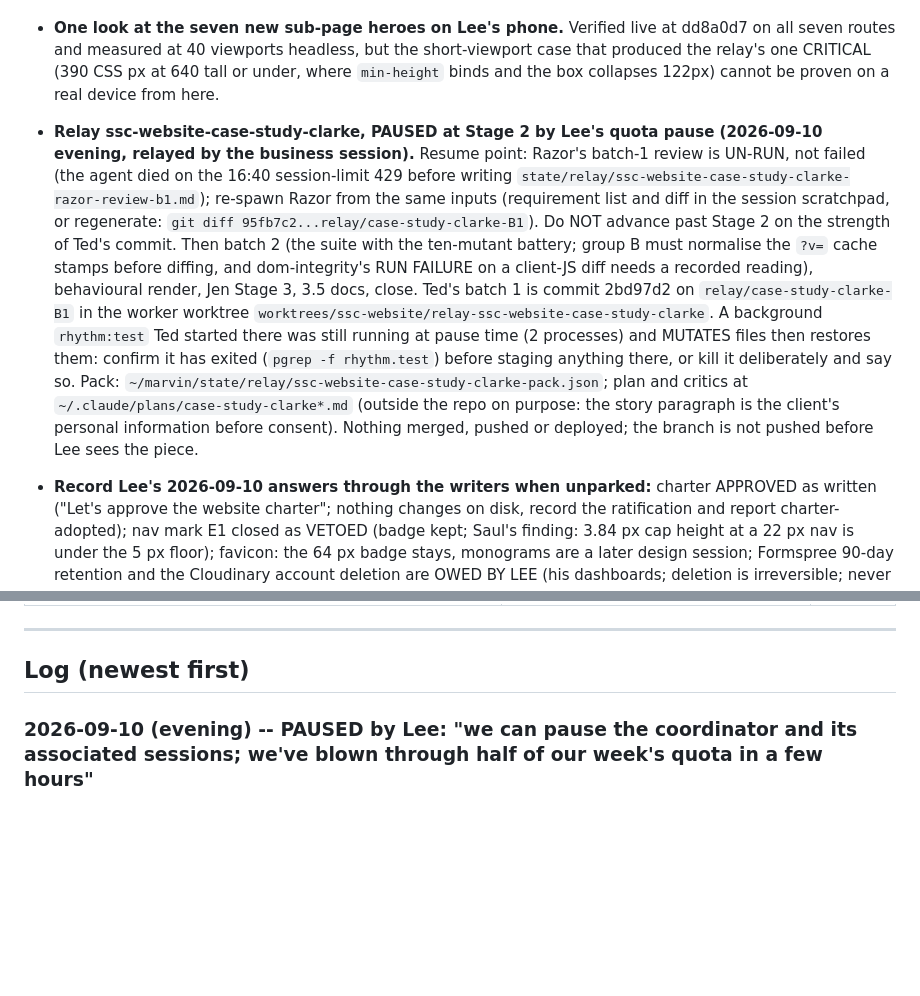
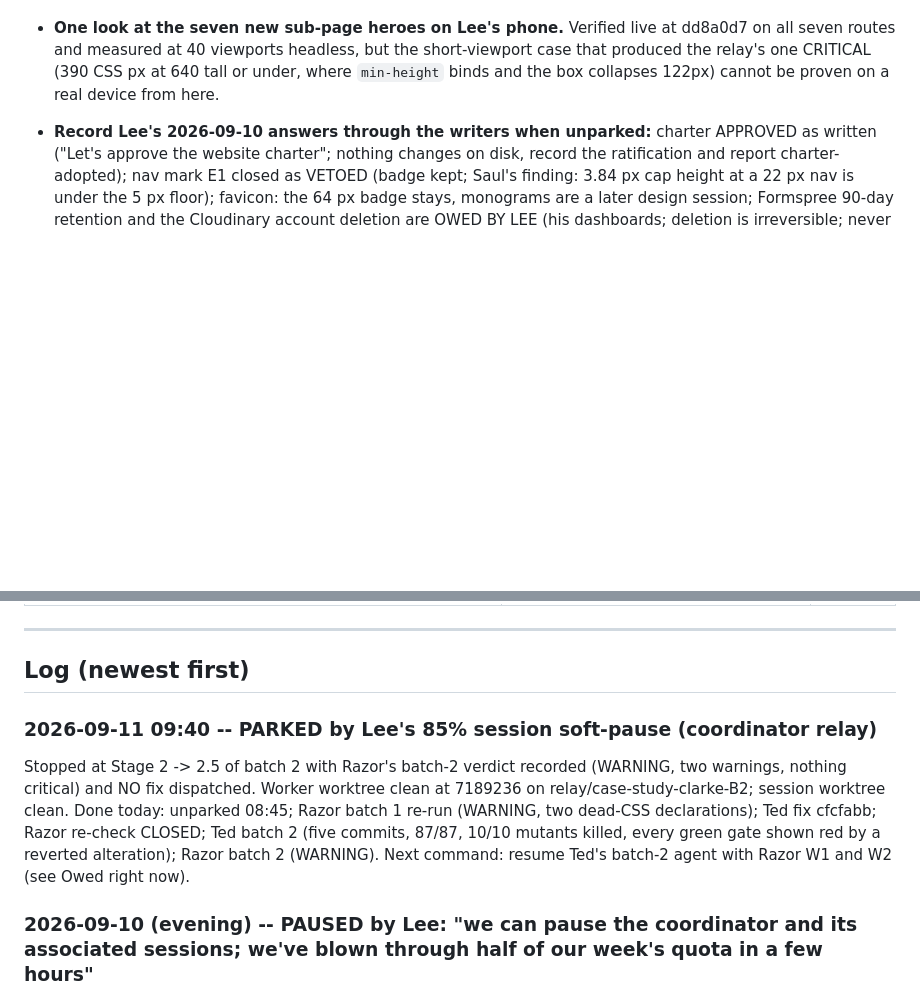
Before and after one commit to secretsaunacompany-ui/ssc-website, a Markdown page: .claude/handoff.md, 2 parts joined by grey strips. Rendered like a GitHub page; blank space fills up the shorter version.

```diff
--- a/.claude/handoff.md
+++ b/.claude/handoff.md
@@ -32,8 +32,6 @@ in this project has already been ruled on, usually for a reason that is not obvi
 
 - **One look at the seven new sub-page heroes on Lee's phone.** Verified live at dd8a0d7 on all seven routes and measured at 40 viewports headless, but the short-viewport case that produced the relay's one CRITICAL (390 CSS px at 640 tall or under, where `min-height` binds and the box collapses 122px) cannot be proven on a real device from here.
 
-- **Relay ssc-website-case-study-clarke, PAUSED at Stage 2 by Lee's quota pause (2026-09-10 evening, relayed by the business session).** Resume point: Razor's batch-1 review is UN-RUN, not failed (the agent died on the 16:40 session-limit 429 before writing `state/relay/ssc-website-case-study-clarke-razor-review-b1.md`); re-spawn Razor from the same inputs (requirement list and diff in the session scratchpad, or regenerate: `git diff 95fb7c2...relay/case-study-clarke-B1`). Do NOT advance past Stage 2 on the strength of Ted's commit. Then batch 2 (the suite with the ten-mutant battery; group B must normalise the `?v=` cache stamps before diffing, and dom-integrity's RUN FAILURE on a client-JS diff needs a recorded reading), behavioural render, Jen Stage 3, 3.5 docs, close. Ted's batch 1 is commit 2bd97d2 on `relay/case-study-clarke-B1` in the worker worktree `worktrees/ssc-website/relay-ssc-website-case-study-clarke`. A background `rhythm:test` Ted started there was still running at pause time (2 processes) and MUTATES files then restores them: confirm it has exited (`pgrep -f rhythm.test`) before staging anything there, or kill it deliberately and say so. Pack: `~/marvin/state/relay/ssc-website-case-study-clarke-pack.json`; plan and critics at `~/.claude/plans/case-study-clarke*.md` (outside the repo on purpose: the story paragraph is the client's personal information before consent). Nothing merged, pushed or deployed; the branch is not pushed before Lee sees the piece.
-
 - **Record Lee's 2026-09-10 answers through the writers when unparked:** charter APPROVED as written ("Let's approve the website charter"; nothing changes on disk, record the ratification and report charter-adopted); nav mark E1 closed as VETOED (badge kept; Saul's finding: 3.84 px cap height at a 22 px nav is under the 5 px floor); favicon: the 64 px badge stays, monograms are a later design session; Formspree 90-day retention and the Cloudinary account deletion are OWED BY LEE (his dashboards; deletion is irreversible; never prompt for credentials), and the privacy page's retention promise is not true until the Formspree setting is made.
 
 - **Lee, 2026-09-10: read-only audit of the fifteen tracked `.claude/plans/` files on main for client-identifying content** (his words: "Let's do an audit for the public website as far as accidentally exposing client names"). READ them, do not grep them; report findings; remove nothing without his say; rewrite no git history.
@@ -65,6 +69,10 @@ in this project has already been ruled on, usually for a reason that is not obvi
 ---
 
 ## Log (newest first)
+
+### 2026-09-11 09:40 -- PARKED by Lee's 85% session soft-pause (coordinator relay)
+
+Stopped at Stage 2 -> 2.5 of batch 2 with Razor's batch-2 verdict recorded (WARNING, two warnings, nothing critical) and NO fix dispatched. Worker worktree clean at 7189236 on relay/case-study-clarke-B2; session worktree clean. Done today: unparked 08:45; Razor batch 1 re-run (WARNING, two dead-CSS declarations); Ted fix cfcfabb; Razor re-check CLOSED; Ted batch 2 (five commits, 87/87, 10/10 mutants killed, every green gate shown red by a reverted alteration); Razor batch 2 (WARNING). Next command: resume Ted's batch-2 agent with Razor W1 and W2 (see Owed right now).
 
 ### 2026-09-10 (evening) -- PAUSED by Lee: "we can pause the coordinator and its associated sessions; we've blown through half of our week's quota in a few hours"
 
```
Also changed, not shown: other parts of .claude/handoff.md (+6 -0 lines).
